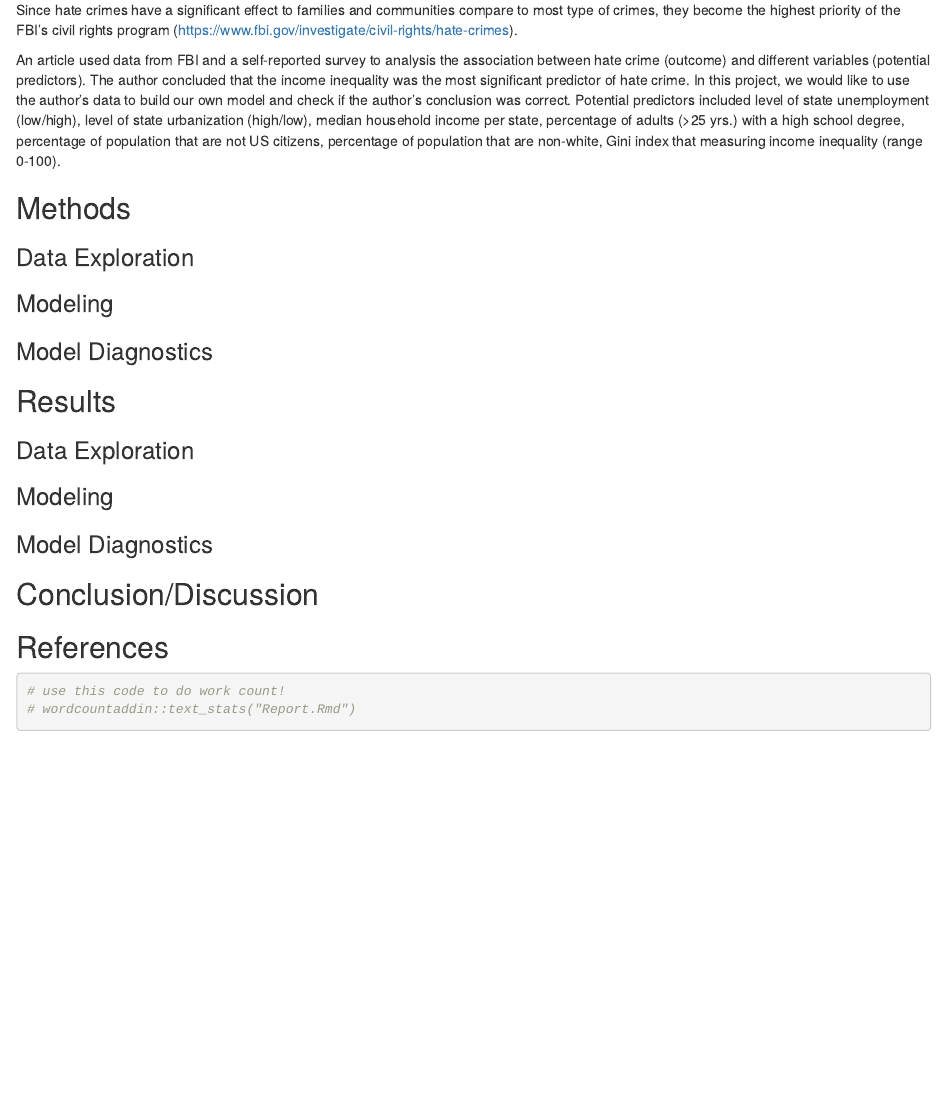
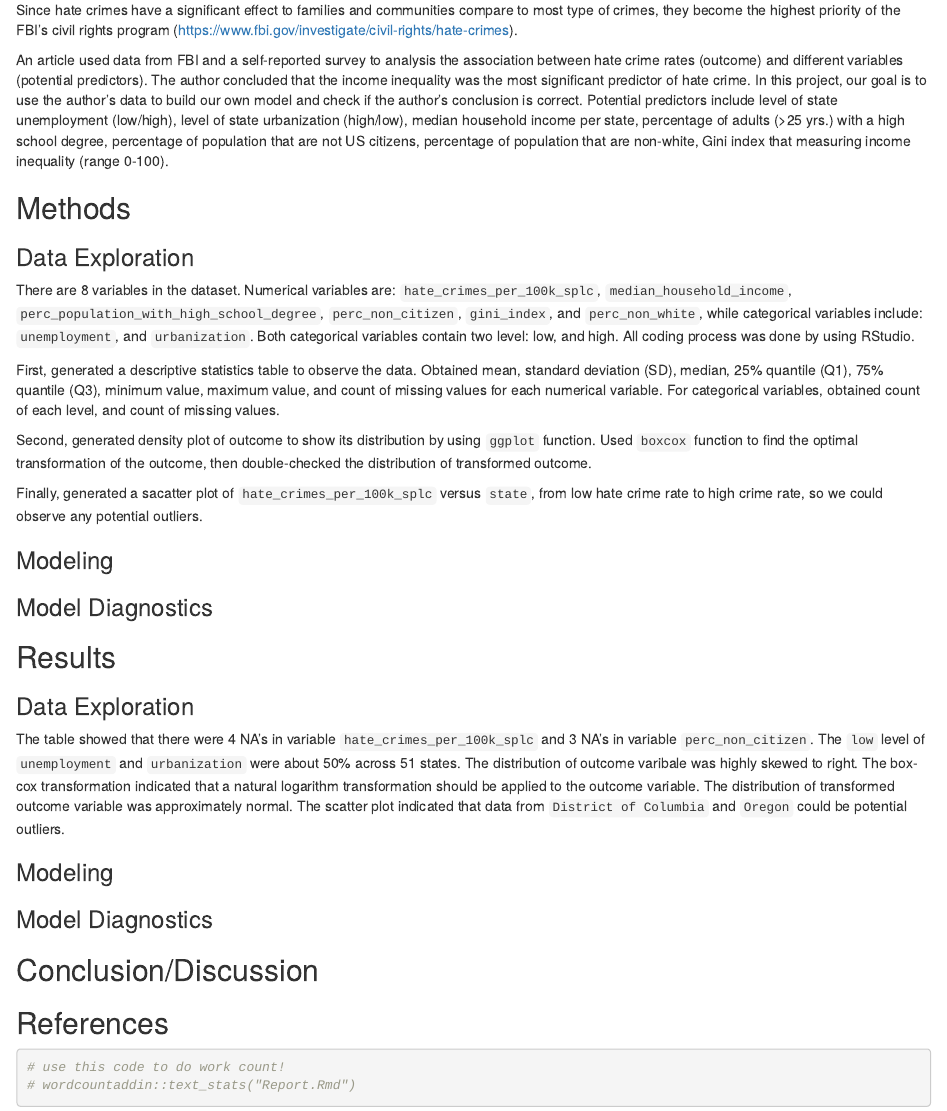
Before and after one commit to asingh100/methods_project, an R Markdown document (Report.Rmd): the page in a window 1100 px wide, from 260 px down. Rendered offline with R 4.5, knitr and Pandoc, with nearby package versions; drawn as R Markdown's standard HTML page in place of the format the file asks for.

Commit message:
Methods and Results of data exploration

```diff
--- a/Report.Rmd
+++ b/Report.Rmd
@@ -12,10 +12,17 @@ Hate crime is a type of offense based on discrimination. Offender of a hate crim
 
 Since hate crimes have a significant effect to families and communities compare to most type of crimes, they become the highest priority of the FBI's civil rights program (https://www.fbi.gov/investigate/civil-rights/hate-crimes).
 
-An article used data from FBI and a self-reported survey to analysis the association between hate crime (outcome) and different variables (potential predictors). The author concluded that the income inequality was the most significant predictor of hate crime. In this project, we would like to use the author's data to build our own model and check if the author's conclusion was correct. Potential predictors included level of state unemployment (low/high), level of state urbanization (high/low), median household income per state, percentage of adults (>25 yrs.) with a high school degree, percentage of population that are not US citizens, percentage of population that are non-white, Gini index that measuring income inequality (range 0-100).
+An article used data from FBI and a self-reported survey to analysis the association between hate crime rates (outcome) and different variables (potential predictors). The author concluded that the income inequality was the most significant predictor of hate crime. In this project, our goal is to use the author's data to build our own model and check if the author's conclusion is correct. Potential predictors include level of state unemployment (low/high), level of state urbanization (high/low), median household income per state, percentage of adults (>25 yrs.) with a high school degree, percentage of population that are not US citizens, percentage of population that are non-white, Gini index that measuring income inequality (range 0-100).
 
 ## Methods
 ### Data Exploration
+There are 8 variables in the dataset. Numerical variables are: `hate_crimes_per_100k_splc`, `median_household_income`, `perc_population_with_high_school_degree`, `perc_non_citizen`, `gini_index`, and `perc_non_white`, while categorical variables include: `unemployment`, and `urbanization`. Both categorical variables contain two level: low, and high. All coding process was done by using RStudio.
+
+First, generated a descriptive statistics table to observe the data. Obtained mean, standard deviation (SD), median, 25% quantile (Q1), 75% quantile (Q3), minimum value, maximum value, and count of missing values for each numerical variable. For categorical variables, obtained count of each level, and count of missing values.
+
+Second, generated density plot of outcome to show its distribution by using `ggplot` function. Used `boxcox` function to find the optimal transformation of the outcome, then double-checked the distribution of transformed outcome.
+
+Finally, generated a sacatter plot of `hate_crimes_per_100k_splc` versus `state`, from low hate crime rate to high crime rate, so we could observe any potential outliers.
 
 ### Modeling
 
@@ -24,6 +31,7 @@ An article used data from FBI and a self-reported survey to analysis the associa
 
 ## Results
 ### Data Exploration
+The table showed that there were 4 NA’s in variable `hate_crimes_per_100k_splc` and 3 NA’s in variable `perc_non_citizen`. The `low` level of `unemployment` and `urbanization` were about 50% across 51 states. The distribution of outcome varibale was highly skewed to right. The box-cox transformation indicated that a natural logarithm transformation should be applied to the outcome variable. The distribution of transformed outcome variable was approximately normal. The scatter plot indicated that data from `District of Columbia` and `Oregon` could be potential outliers.
 
 ### Modeling
 
```
Also changed, not shown: 1 other file.
